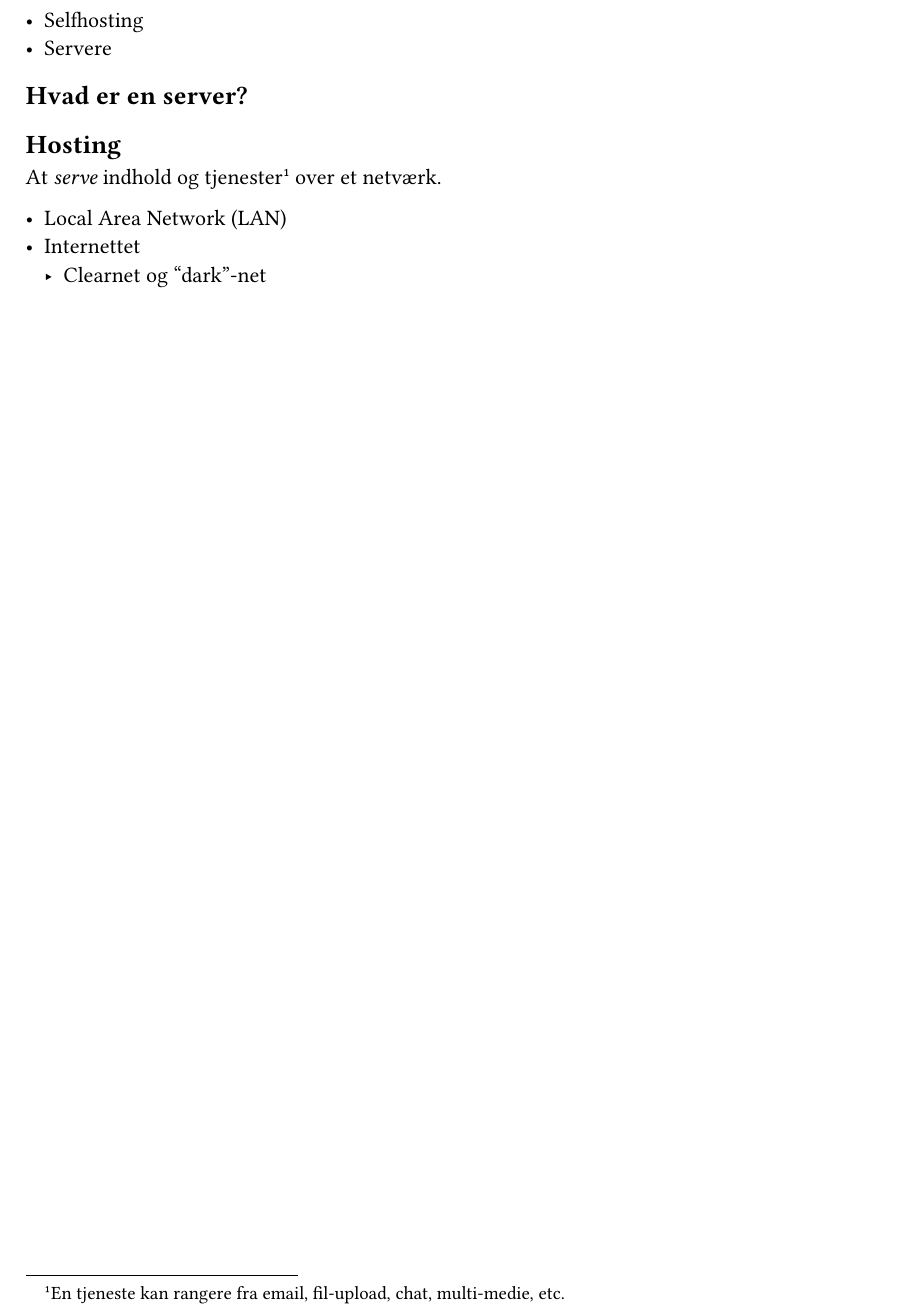
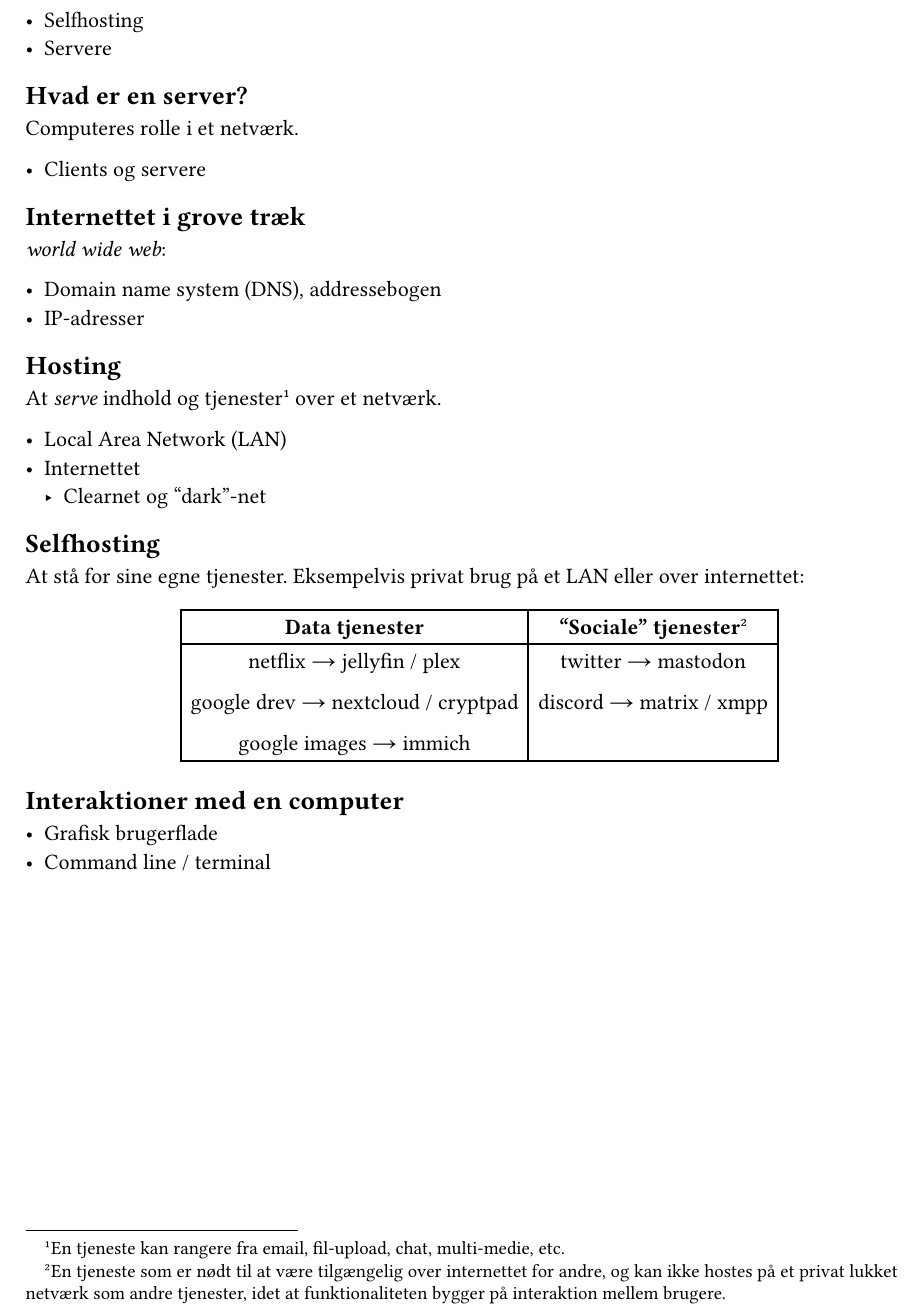
Before and after one commit to gnist-dev/tekno-juni, a Typst document (3-workshop.typ): part of the page, cut so that both start at the same text. Compiled offline with Typst 0.15.

Commit message:
added examples of selfhosting

```diff
--- a/3-workshop.typ
+++ b/3-workshop.typ
@@ -13,6 +13,16 @@
 
 == Hvad er en server?
 
+Computeres rolle i et netværk.
+
+- Clients og servere
+
+== Internettet i grove træk
+
+_world wide web_:
+
+- Domain name system (DNS), addressebogen
+- IP-adresser
 
 == Hosting
 
@@ -22,3 +32,45 @@
 - Local Area Network (LAN)
 - Internettet
   - Clearnet og "dark"-net
+
+
+== Selfhosting
+
+At stå for sine egne tjenester. Eksempelvis
+privat brug på et LAN eller over internettet:
+
+
+#align(center,
+
+table(
+  columns:2,
+  table.header([*Data tjenester*], [*"Sociale" tjenester*#footnote[En
+  tjeneste som er nødt til at være tilgængelig over internettet
+  for andre, og kan ikke hostes på et privat lukket netværk som andre
+  tjenester, idet at funktionaliteten bygger på interaktion mellem
+  brugere.]]),
+  [
+    netflix #sym.arrow jellyfin / plex
+
+    google drev #sym.arrow nextcloud / cryptpad
+
+    google images #sym.arrow immich
+
+  ],
+  [
+  // Eller åbent forbundet tjenester:
+    twitter #sym.arrow mastodon
+
+    discord #sym.arrow matrix / xmpp
+
+  ]
+))
+
+
+// == Annonymiserings overlays
+
+
+== Interaktioner med en computer
+
+- Grafisk brugerflade
+- Command line / terminal
```
Also changed, not shown: 1-workshop.typ (+2 -2 lines), 2-workshop.typ (+2 -0 lines).
